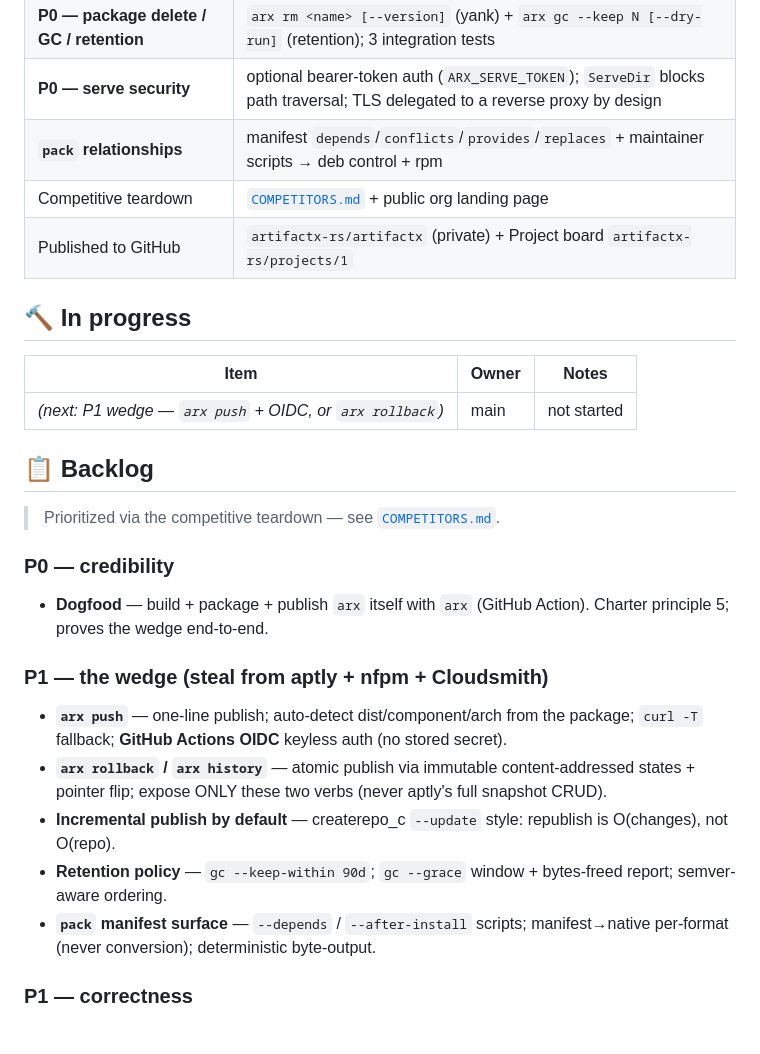
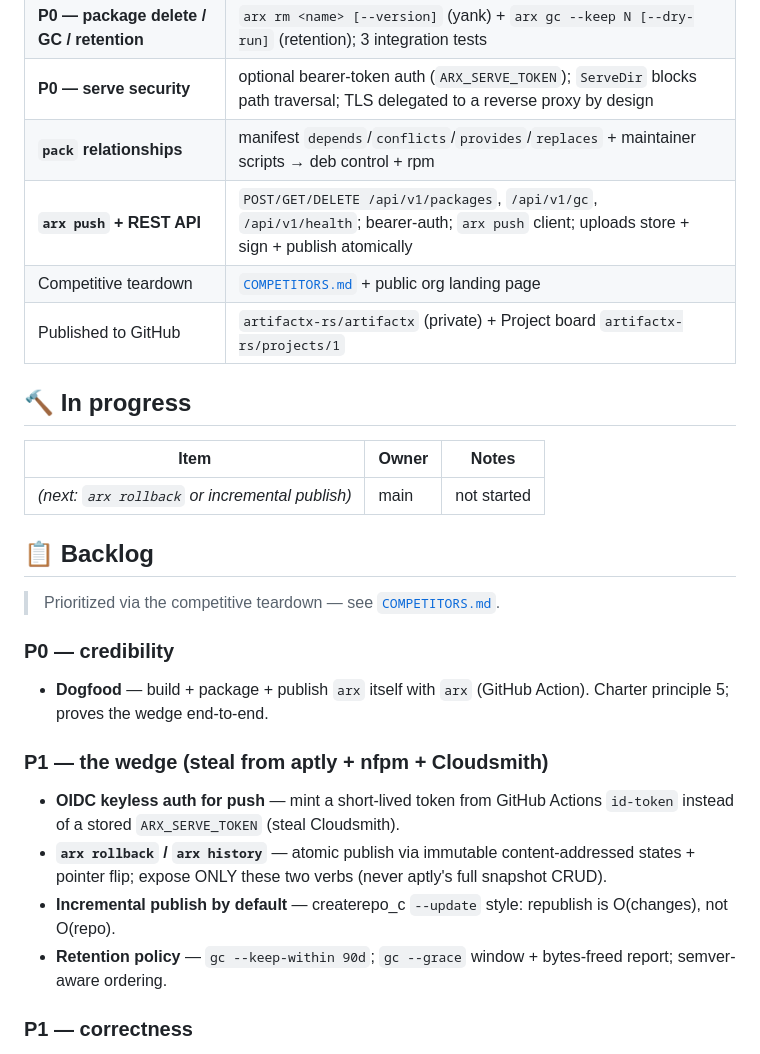
Before and after one commit to artifactx-rs/artifactx, a Markdown page: KANBAN.md, the part around the change. Rendered like a GitHub page.

Commit message:
Board: arx push + REST API to Done; OIDC keyless remains next
Co-Authored-By: Claude Opus 4.8 (1M context) <noreply@anthropic.com>

```diff
--- a/KANBAN.md
+++ b/KANBAN.md
@@ -22,6 +22,7 @@
 | **P0 — package delete / GC / retention** | `arx rm <name> [--version]` (yank) + `arx gc --keep N [--dry-run]` (retention); 3 integration tests |
 | **P0 — serve security** | optional bearer-token auth (`ARX_SERVE_TOKEN`); `ServeDir` blocks path traversal; TLS delegated to a reverse proxy by design |
 | **`pack` relationships** | manifest `depends`/`conflicts`/`provides`/`replaces` + maintainer scripts → deb control + rpm |
+| **`arx push` + REST API** | `POST/GET/DELETE /api/v1/packages`, `/api/v1/gc`, `/api/v1/health`; bearer-auth; `arx push` client; uploads store + sign + publish atomically |
 | Competitive teardown | [`COMPETITORS.md`](COMPETITORS.md) + public org landing page |
 | Published to GitHub | `artifactx-rs/artifactx` (private) + Project board `artifactx-rs/projects/1` |
 
@@ -29,7 +30,7 @@
 
 | Item | Owner | Notes |
 | --- | --- | --- |
-| _(next: P1 wedge — `arx push` + OIDC, or `arx rollback`)_ | main | not started |
+| _(next: `arx rollback` or incremental publish)_ | main | not started |
 
 ## 📋 Backlog
 
@@ -39,11 +40,10 @@
 - **Dogfood** — build + package + publish `arx` itself with `arx` (GitHub Action). Charter principle 5; proves the wedge end-to-end.
 
 ### P1 — the wedge (steal from aptly + nfpm + Cloudsmith)
-- **`arx push`** — one-line publish; auto-detect dist/component/arch from the package; `curl -T` fallback; **GitHub Actions OIDC** keyless auth (no stored secret).
+- **OIDC keyless auth for push** — mint a short-lived token from GitHub Actions `id-token` instead of a stored `ARX_SERVE_TOKEN` (steal Cloudsmith).
 - **`arx rollback` / `arx history`** — atomic publish via immutable content-addressed states + pointer flip; expose ONLY these two verbs (never aptly's full snapshot CRUD).
 - **Incremental publish by default** — createrepo_c `--update` style: republish is O(changes), not O(repo).
 - **Retention policy** — `gc --keep-within 90d`; `gc --grace` window + bytes-freed report; semver-aware ordering.
-- **`pack` manifest surface** — `--depends` / `--after-install` scripts; manifest→native per-format (never conversion); deterministic byte-output.
 
 ### P1 — correctness
 - Duplicate-`add` handling (dedupe / reject same name+version); `Contents-<arch>` (`apt-file`); key rotation / revocation.
```
